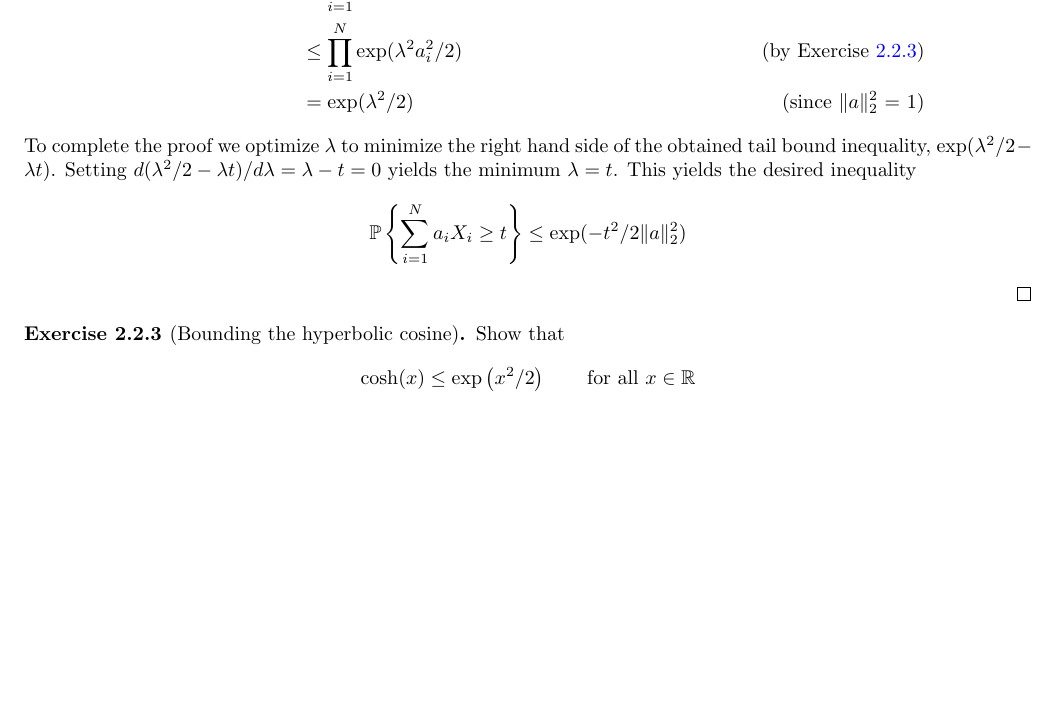
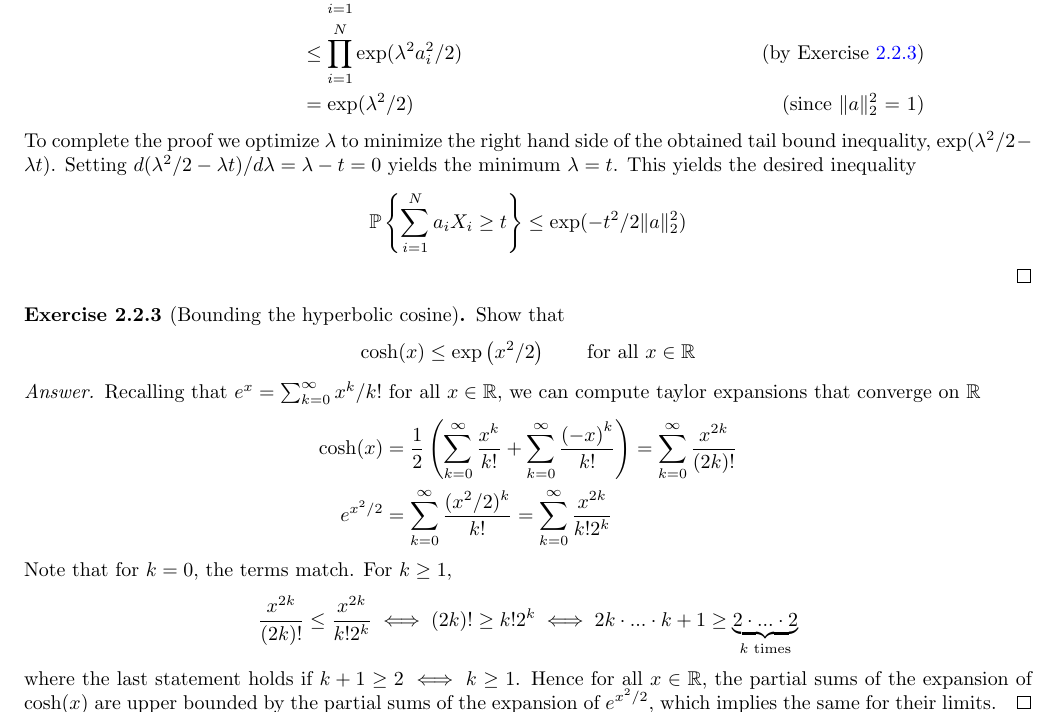
Before and after one commit to alexbie98/hdp, a LaTeX document (hdp.tex, which reads chapters/sums.tex): part of page 9 of 9 before the commit and part of page 9 of 10 after it, cut so that both start at the same text, the shorter picture padded with empty space. Compiled offline with pdfLaTeX.

Commit message:
Aug 9 update - ex 2.2.3 sol

```diff
--- a/chapters/sums.tex
+++ b/chapters/sums.tex
@@ -117,5 +117,17 @@ Show that
     \cosh(x) \leq \exp\l(x^2/2\r) \qquad\text{for all $x\in \R$}
 \end{align*}
 \end{ex}
+\begin{proof}[Answer]
+    Recalling that $e^x = \sum_{k=0}^\infty x^k/k!$ for all $x\in \R$, we can compute taylor expansions that converge on $\R$
+\begin{align*}
+    \cosh(x) &= \frac 1 2 \l(\sum_{k=0}^\infty \frac {x^k} {k!} + \sum_{k=0}^\infty \frac {{(-x)}^k} {k!} \r) = \sum_{k=0}^\infty \frac {x^{2k}} {(2k)!} \\
+    e^{x^2/2} &= \sum_{k=0}^\infty \frac {(x^2/2)^k} {k!} = \sum_{k=0}^\infty \frac {x^{2k}}{k! 2^k}
+\end{align*}
+Note that for $k=0$, the terms match. For $k \geq 1$,
+\begin{align*}
+    \frac {x^{2k}} {(2k)!} \le \frac {x^{2k}} {k!2^k} \iff (2k)! \geq k!2^k \iff 2k \cdot ... \cdot k+1 \geq \underbrace{2 \cdot ... \cdot 2}_{\text{$k$ times}}
+\end{align*}
+where the last statement holds if $k+1 \geq 2 \iff k \geq 1$. Hence for all $x \in \R$, the partial sums of the expansion of $\cosh(x)$ are upper bounded by the partial sums of the expansion of $e^{x^2/2}$, which implies the same for their limits.
+\end{proof}
 
 \subsection{Chernoffs's inequality}
```
Also changed, not shown: hdp.pdf.
